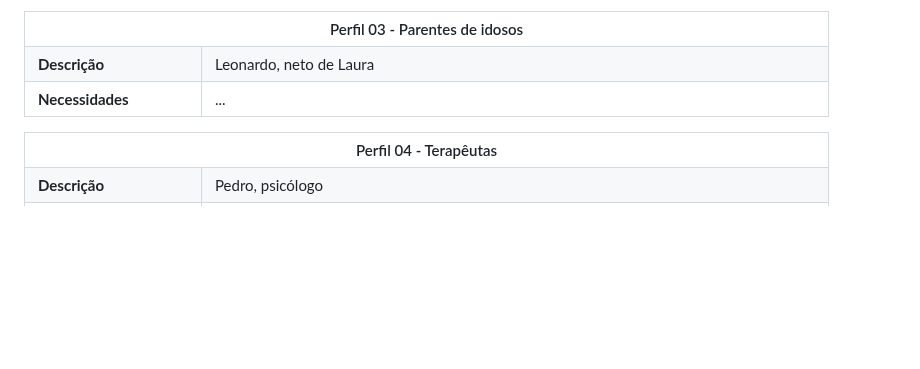
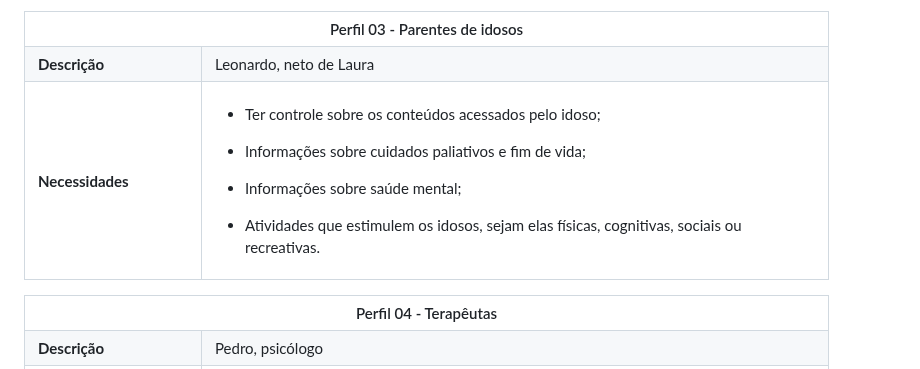
Before and after one commit to ICEI-PUC-Minas-PMV-ADS/pmv-ads-2024-1-e1-proj-web-t8-pmv-ads-2024-1-e1-projseniorconnect, a Markdown page: documentos/02-Especificação do Projeto.md, the part around the change. Rendered like a GitHub page; blank space fills up the shorter version.

```diff
--- a/documentos/02-Especificação do Projeto.md
+++ b/documentos/02-Especificação do Projeto.md
@@ -67,7 +67,16 @@
 </tr>
 <tr>
 <td><b>Necessidades</b></td>
-<td>...</td>
+<td>
+
+  - Ter controle sobre os conteúdos acessados pelo idoso;
+
+  - Informações sobre cuidados paliativos e fim de vida;
+
+  - Informações sobre saúde mental;
+
+  - Atividades que estimulem os idosos, sejam elas físicas, cognitivas, sociais ou recreativas.
+</td>
 </tr>
 </tbody>
 </table>
```
